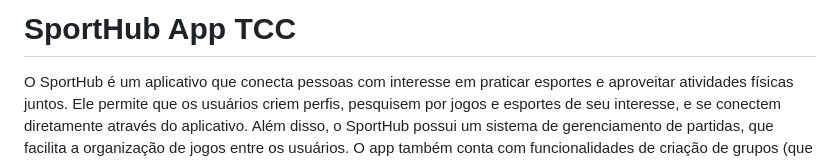
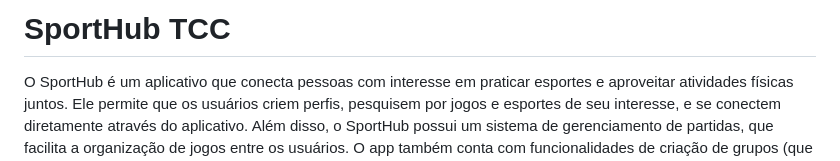
Before and after one commit to joaopedro-r/SportHub-App-TCC, a Markdown page: README.md, the part around the change. Drawn GitHub-style.

```diff
--- a/README.md
+++ b/README.md
@@ -1,4 +1,4 @@
-# SportHub App TCC
+# SportHub TCC
 O SportHub é um aplicativo que conecta pessoas com interesse em praticar esportes e aproveitar atividades físicas juntos. Ele permite que os usuários criem perfis, pesquisem por jogos e esportes de seu interesse, e se conectem diretamente através do aplicativo. Além disso, o SportHub possui um sistema de gerenciamento de partidas, que facilita a organização de jogos entre os usuários. O app também conta com funcionalidades de criação de grupos (que auxilia na organização dos jogos), cadastro de quadras e outros.
 
 ## Conhecimentos aplicados
```
